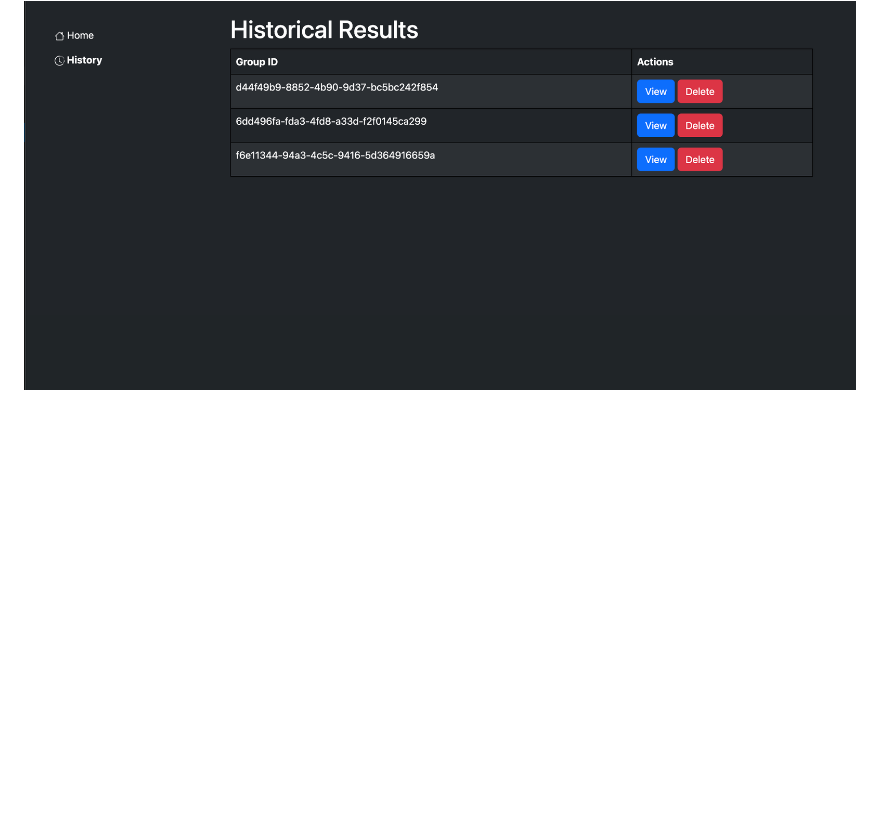
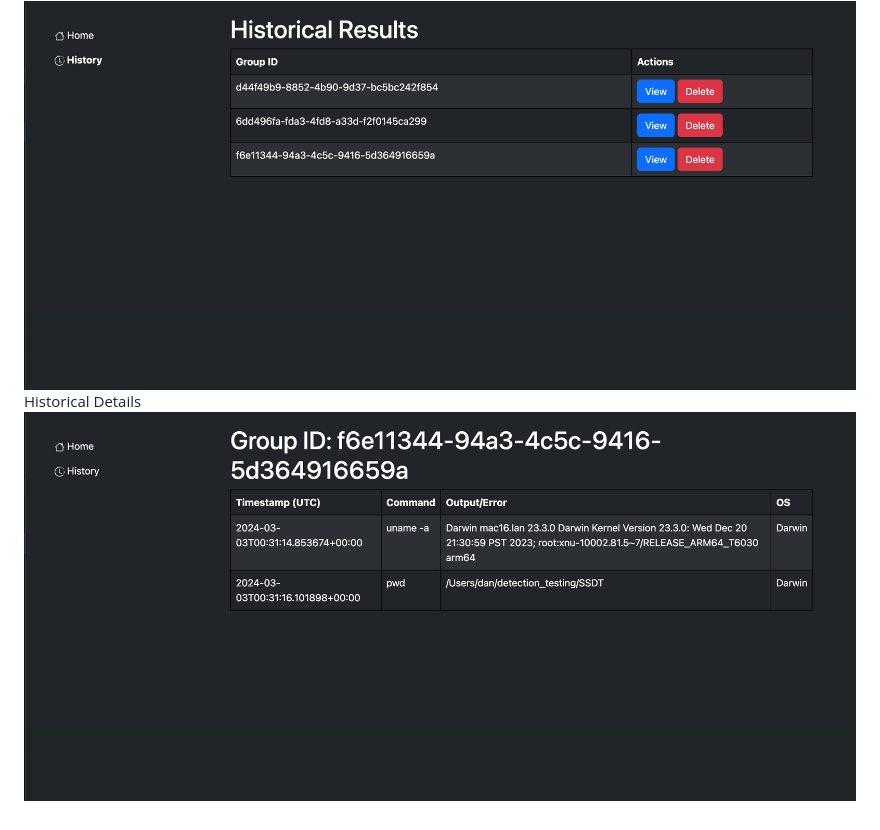
Before and after one commit to the2dl/SSDT, a Markdown page: README.md, the part around the change. Drawn GitHub-style; pictures changed too: screenshot/historical_land.png (added); blank space fills up the shorter version.

Commit message:
update screenshots

```diff
--- a/README.md
+++ b/README.md
@@ -47,3 +47,5 @@ Landing Page
 ![Main](/screenshot/main.png?raw=true "Main")
 Historical Page
 ![History](/screenshot/history.png?raw=true "History")
+Historical Details
+![Historical Details](/screenshot/historical_land.png?raw=true "Historical Details")
```
